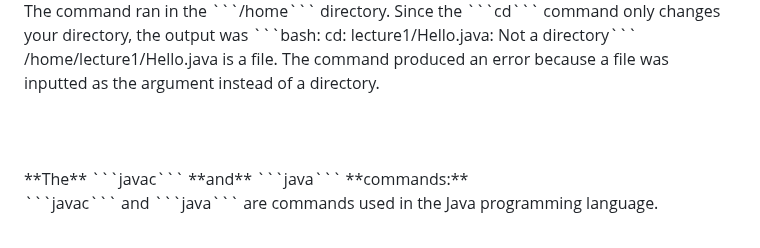
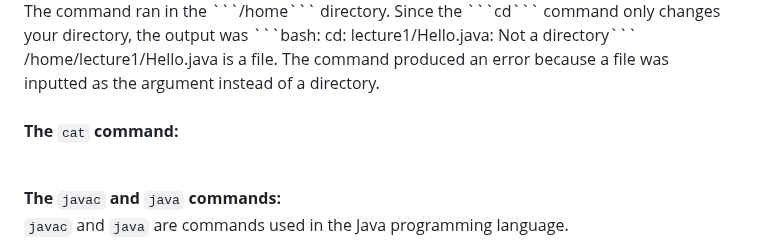
Before and after one commit to B2Bomber2/cse15l-lab-reports, a Markdown page: Lab1.md, the part around one of its changes. GitHub-like rendering.

````diff
--- a/Lab1.md
+++ b/Lab1.md
@@ -88,8 +90,10 @@
 <br />
 <br />
 
+**The** ```cat``` **command:**
 <br />
 <br />
+
 **The** ```javac``` **and** ```java``` **commands:**
 <br />
 ```javac``` and ```java``` are commands used in the Java programming language.
````
Also changed, not shown: other parts of Lab1.md (+2 -0 lines).
